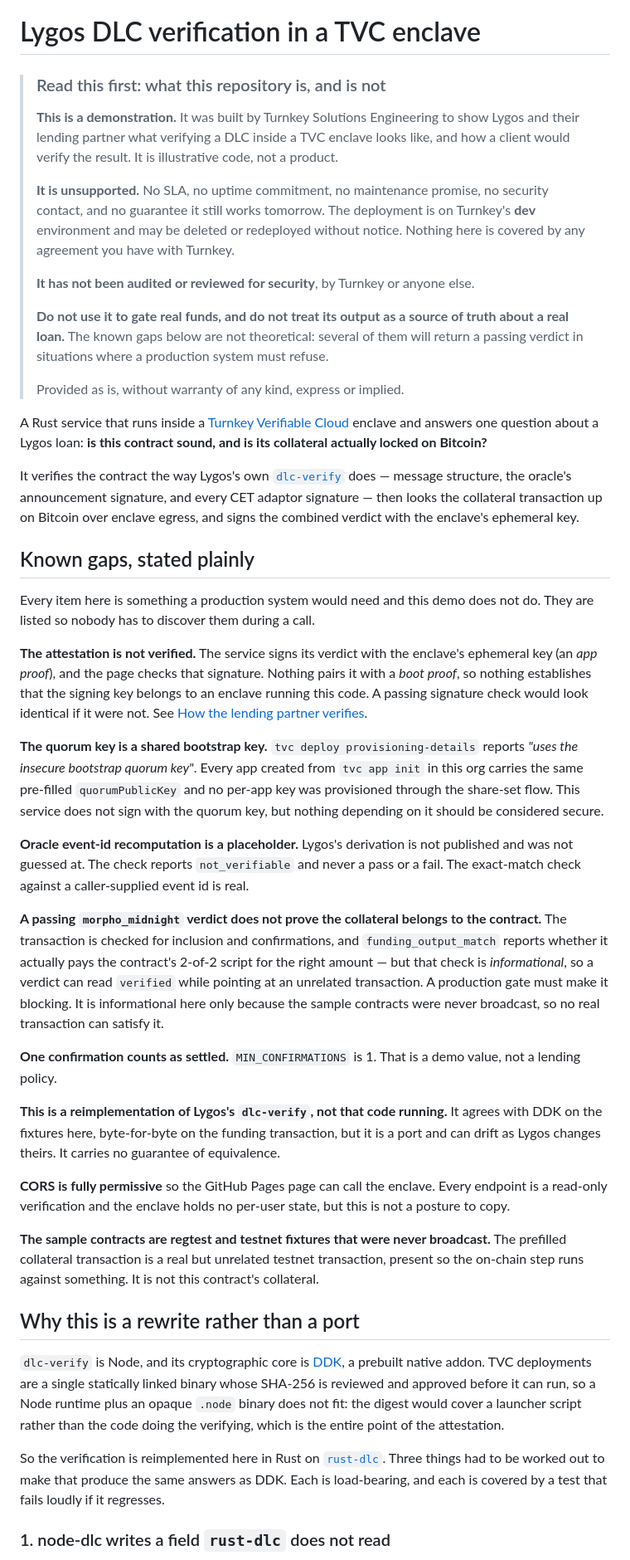
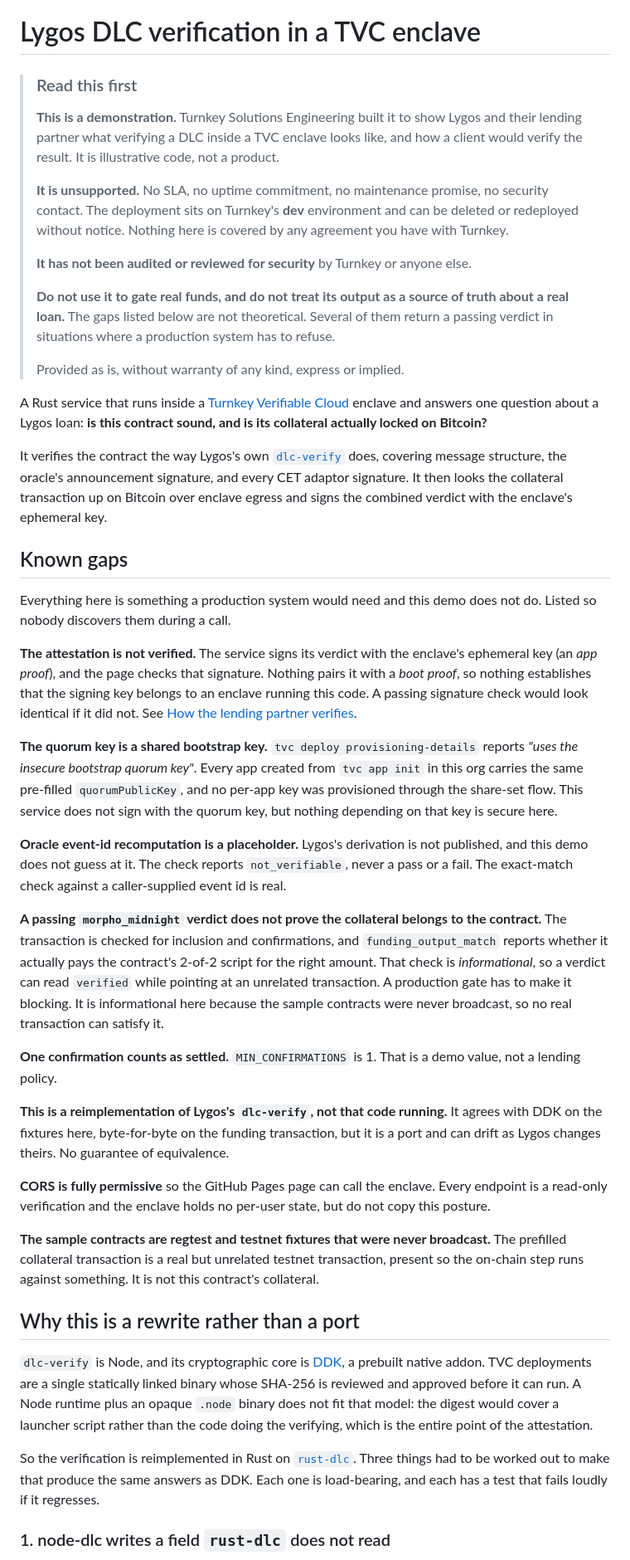
Before and after one commit to tkhq/demo-lygos-dlc, a Markdown page: README.md, the part around one of its changes. Shown at 83% size. Drawn GitHub-style.

```diff
--- a/README.md
+++ b/README.md
@@ -1,64 +1,68 @@
 # Lygos DLC verification in a TVC enclave
 
-> ### Read this first: what this repository is, and is not
+> ### Read this first
 >
-> **This is a demonstration.** It was built by Turnkey Solutions Engineering to show Lygos and
-> their lending partner what verifying a DLC inside a TVC enclave looks like, and how a client
-> would verify the result. It is illustrative code, not a product.
+> **This is a demonstration.** Turnkey Solutions Engineering built it to show Lygos and their
+> lending partner what verifying a DLC inside a TVC enclave looks like, and how a client would
+> verify the result. It is illustrative code, not a product.
 >
 > **It is unsupported.** No SLA, no uptime commitment, no maintenance promise, no security
-> contact, and no guarantee it still works tomorrow. The deployment is on Turnkey's **dev**
-> environment and may be deleted or redeployed without notice. Nothing here is covered by any
-> agreement you have with Turnkey.
+> contact. The deployment sits on Turnkey's **dev** environment and can be deleted or redeployed
+> without notice. Nothing here is covered by any agreement you have with Turnkey.
 >
-> **It has not been audited or reviewed for security**, by Turnkey or anyone else.
+> **It has not been audited or reviewed for security** by Turnkey or anyone else.
 >
 > **Do not use it to gate real funds, and do not treat its output as a source of truth about a
-> real loan.** The known gaps below are not theoretical: several of them will return a passing
-> verdict in situations where a production system must refuse.
+> real loan.** The gaps listed below are not theoretical. Several of them return a passing verdict
+> in situations where a production system has to refuse.
 >
 > Provided as is, without warranty of any kind, express or implied.
 
-A Rust service that runs inside a [Turnkey Verifiable Cloud](https://docs.turnkey.com) enclave and answers one question about a Lygos loan: **is this contract sound, and is its collateral actually locked on Bitcoin?**
+A Rust service that runs inside a [Turnkey Verifiable Cloud](https://docs.turnkey.com) enclave and
+answers one question about a Lygos loan: **is this contract sound, and is its collateral actually
+locked on Bitcoin?**
 
-It verifies the contract the way Lygos's own [`dlc-verify`](https://github.com/LygosLabs/dlc-verify) does — message structure, the oracle's announcement signature, and every CET adaptor signature — then looks the collateral transaction up on Bitcoin over enclave egress, and signs the combined verdict with the enclave's ephemeral key.
+It verifies the contract the way Lygos's own [`dlc-verify`](https://github.com/LygosLabs/dlc-verify)
+does, covering message structure, the oracle's announcement signature, and every CET adaptor
+signature. It then looks the collateral transaction up on Bitcoin over enclave egress and signs the
+combined verdict with the enclave's ephemeral key.
 
-## Known gaps, stated plainly
+## Known gaps
 
-Every item here is something a production system would need and this demo does not do. They are
-listed so nobody has to discover them during a call.
+Everything here is something a production system would need and this demo does not do. Listed so
+nobody discovers them during a call.
 
-**The attestation is not verified.** The service signs its verdict with the enclave's ephemeral
-key (an *app proof*), and the page checks that signature. Nothing pairs it with a *boot proof*, so
+**The attestation is not verified.** The service signs its verdict with the enclave's ephemeral key
+(an *app proof*), and the page checks that signature. Nothing pairs it with a *boot proof*, so
 nothing establishes that the signing key belongs to an enclave running this code. A passing
-signature check would look identical if it were not. See
-[How the lending partner verifies](#how-the-lending-partner-verifies--app-proofs-and-boot-proofs).
+signature check would look identical if it did not. See
+[How the lending partner verifies](#how-the-lending-partner-verifies-app-proofs-and-boot-proofs).
 
 **The quorum key is a shared bootstrap key.** `tvc deploy provisioning-details` reports *"uses the
 insecure bootstrap quorum key"*. Every app created from `tvc app init` in this org carries the same
-pre-filled `quorumPublicKey` and no per-app key was provisioned through the share-set flow. This
-service does not sign with the quorum key, but nothing depending on it should be considered secure.
+pre-filled `quorumPublicKey`, and no per-app key was provisioned through the share-set flow. This
+service does not sign with the quorum key, but nothing depending on that key is secure here.
 
-**Oracle event-id recomputation is a placeholder.** Lygos's derivation is not published and was not
-guessed at. The check reports `not_verifiable` and never a pass or a fail. The exact-match check
-against a caller-supplied event id is real.
+**Oracle event-id recomputation is a placeholder.** Lygos's derivation is not published, and this
+demo does not guess at it. The check reports `not_verifiable`, never a pass or a fail. The
+exact-match check against a caller-supplied event id is real.
 
 **A passing `morpho_midnight` verdict does not prove the collateral belongs to the contract.** The
 transaction is checked for inclusion and confirmations, and `funding_output_match` reports whether
-it actually pays the contract's 2-of-2 script for the right amount — but that check is
-*informational*, so a verdict can read `verified` while pointing at an unrelated transaction. A
-production gate must make it blocking. It is informational here only because the sample contracts
-were never broadcast, so no real transaction can satisfy it.
+it actually pays the contract's 2-of-2 script for the right amount. That check is *informational*,
+so a verdict can read `verified` while pointing at an unrelated transaction. A production gate has
+to make it blocking. It is informational here because the sample contracts were never broadcast, so
+no real transaction can satisfy it.
 
 **One confirmation counts as settled.** `MIN_CONFIRMATIONS` is 1. That is a demo value, not a
 lending policy.
 
-**This is a reimplementation of Lygos's `dlc-verify`, not that code running.** It agrees with DDK
-on the fixtures here, byte-for-byte on the funding transaction, but it is a port and can drift as
-Lygos changes theirs. It carries no guarantee of equivalence.
+**This is a reimplementation of Lygos's `dlc-verify`, not that code running.** It agrees with DDK on
+the fixtures here, byte-for-byte on the funding transaction, but it is a port and can drift as Lygos
+changes theirs. No guarantee of equivalence.
 
 **CORS is fully permissive** so the GitHub Pages page can call the enclave. Every endpoint is a
-read-only verification and the enclave holds no per-user state, but this is not a posture to copy.
+read-only verification and the enclave holds no per-user state, but do not copy this posture.
 
 **The sample contracts are regtest and testnet fixtures that were never broadcast.** The prefilled
 collateral transaction is a real but unrelated testnet transaction, present so the on-chain step
@@ -66,9 +70,17 @@ runs against something. It is not this contract's collateral.
 
 ## Why this is a rewrite rather than a port
 
-`dlc-verify` is Node, and its cryptographic core is [DDK](https://www.npmjs.com/package/@bennyblader/ddk-ts), a prebuilt native addon. TVC deployments are a single statically linked binary whose SHA-256 is reviewed and approved before it can run, so a Node runtime plus an opaque `.node` binary does not fit: the digest would cover a launcher script rather than the code doing the verifying, which is the entire point of the attestation.
+`dlc-verify` is Node, and its cryptographic core is
+[DDK](https://www.npmjs.com/package/@bennyblader/ddk-ts), a prebuilt native addon. TVC deployments
+are a single statically linked binary whose SHA-256 is reviewed and approved before it can run. A
+Node runtime plus an opaque `.node` binary does not fit that model: the digest would cover a
+launcher script rather than the code doing the verifying, which is the entire point of the
+attestation.
 
-So the verification is reimplemented here in Rust on [`rust-dlc`](https://github.com/p2pderivatives/rust-dlc). Three things had to be worked out to make that produce the same answers as DDK. Each is load-bearing, and each is covered by a test that fails loudly if it regresses.
+So the verification is reimplemented in Rust on
+[`rust-dlc`](https://github.com/p2pderivatives/rust-dlc). Three things had to be worked out to make
+that produce the same answers as DDK. Each one is load-bearing, and each has a test that fails
+loudly if it regresses.
 
 ### 1. node-dlc writes a field `rust-dlc` does not read
 
```
Also changed, not shown: other parts of README.md (+149 -107 lines), tvc-configs/README.md (+49 -44 lines).
